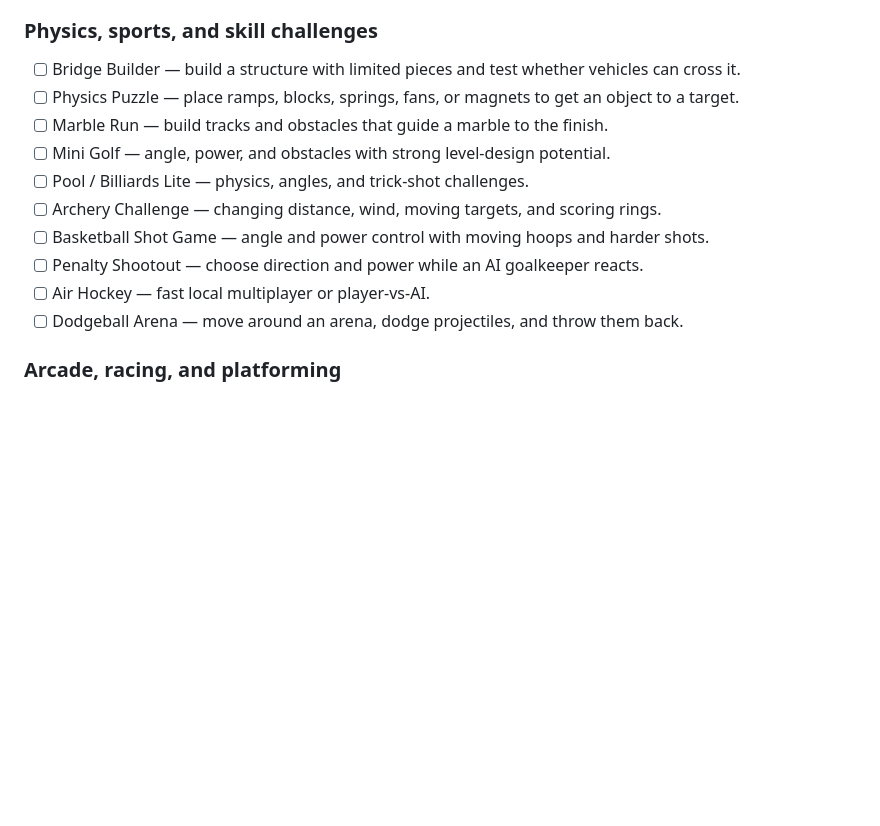
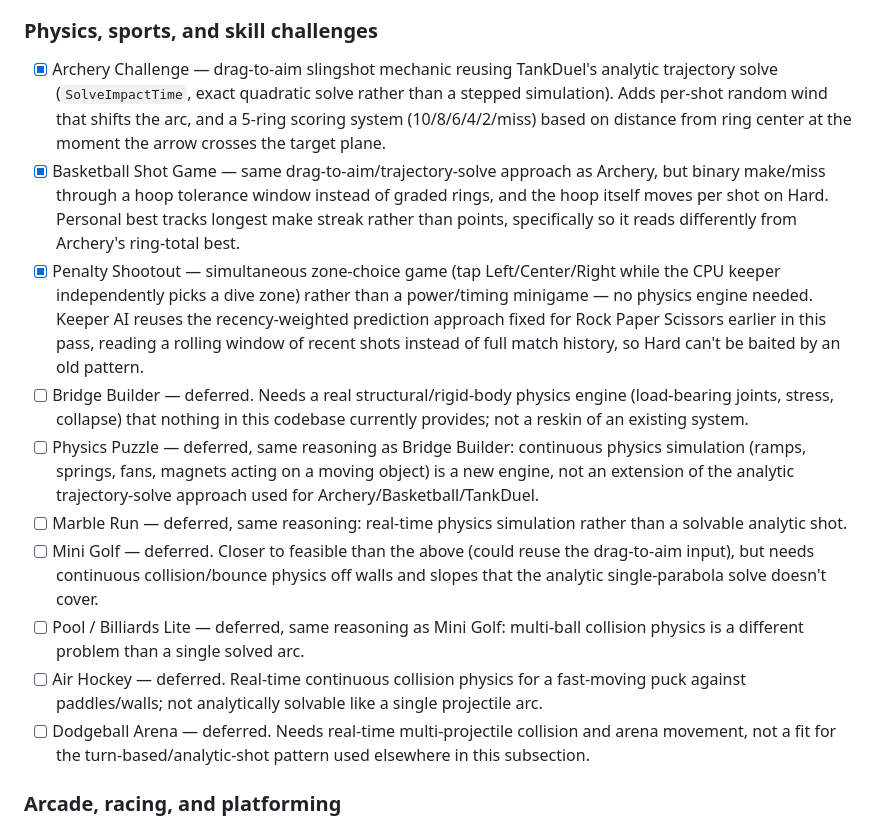
Before and after one commit to N8DaGr822/KidsGame, a Markdown page: GAMES_ROADMAP.md, the part around the change. GitHub-like rendering; blank space fills up the shorter version.

Commit message:
Update roadmap: physics/sports subsection done
Checks off Archery Challenge, Basketball Shot, and Penalty Shootout;
documents why the remaining items (Bridge Builder, Physics Puzzle,
Marble Run, Mini Golf, Pool/Billiards, Air Hockey, Dodgeball Arena)
are deferred - they need a real continuous-collision physics engine
that nothing in this codebase provides yet, unlike the analytic
trajectory-solve approach that covers the three shipped games.

```diff
--- a/GAMES_ROADMAP.md
+++ b/GAMES_ROADMAP.md
@@ -569,24 +569,44 @@ also wired up `Components/Shared/PersonalBestBadge.razor`: fewest guesses
 
 ### Physics, sports, and skill challenges
 
-- [ ] Bridge Builder — build a structure with limited pieces and test whether
-      vehicles can cross it.
-- [ ] Physics Puzzle — place ramps, blocks, springs, fans, or magnets to get
-      an object to a target.
-- [ ] Marble Run — build tracks and obstacles that guide a marble to the
-      finish.
-- [ ] Mini Golf — angle, power, and obstacles with strong level-design
-      potential.
-- [ ] Pool / Billiards Lite — physics, angles, and trick-shot challenges.
-- [ ] Archery Challenge — changing distance, wind, moving targets, and scoring
-      rings.
-- [ ] Basketball Shot Game — angle and power control with moving hoops and
-      harder shots.
-- [ ] Penalty Shootout — choose direction and power while an AI goalkeeper
-      reacts.
-- [ ] Air Hockey — fast local multiplayer or player-vs-AI.
-- [ ] Dodgeball Arena — move around an arena, dodge projectiles, and throw
-      them back.
+- [x] Archery Challenge — drag-to-aim slingshot mechanic reusing TankDuel's
+      analytic trajectory solve (`SolveImpactTime`, exact quadratic solve
+      rather than a stepped simulation). Adds per-shot random wind that
+      shifts the arc, and a 5-ring scoring system (10/8/6/4/2/miss) based on
+      distance from ring center at the moment the arrow crosses the target
+      plane.
+- [x] Basketball Shot Game — same drag-to-aim/trajectory-solve approach as
+      Archery, but binary make/miss through a hoop tolerance window instead
+      of graded rings, and the hoop itself moves per shot on Hard. Personal
+      best tracks longest make streak rather than points, specifically so it
+      reads differently from Archery's ring-total best.
+- [x] Penalty Shootout — simultaneous zone-choice game (tap Left/Center/Right
+      while the CPU keeper independently picks a dive zone) rather than a
+      power/timing minigame — no physics engine needed. Keeper AI reuses the
+      recency-weighted prediction approach fixed for Rock Paper Scissors
+      earlier in this pass, reading a rolling window of recent shots instead
+      of full match history, so Hard can't be baited by an old pattern.
+- [ ] Bridge Builder — deferred. Needs a real structural/rigid-body physics
+      engine (load-bearing joints, stress, collapse) that nothing in this
+      codebase currently provides; not a reskin of an existing system.
+- [ ] Physics Puzzle — deferred, same reasoning as Bridge Builder: continuous
+      physics simulation (ramps, springs, fans, magnets acting on a moving
+      object) is a new engine, not an extension of the analytic
+      trajectory-solve approach used for Archery/Basketball/TankDuel.
+- [ ] Marble Run — deferred, same reasoning: real-time physics simulation
+      rather than a solvable analytic shot.
+- [ ] Mini Golf — deferred. Closer to feasible than the above (could reuse
+      the drag-to-aim input), but needs continuous collision/bounce physics
+      off walls and slopes that the analytic single-parabola solve doesn't
+      cover.
+- [ ] Pool / Billiards Lite — deferred, same reasoning as Mini Golf: multi-ball
+      collision physics is a different problem than a single solved arc.
+- [ ] Air Hockey — deferred. Real-time continuous collision physics for a
+      fast-moving puck against paddles/walls; not analytically solvable like
+      a single projectile arc.
+- [ ] Dodgeball Arena — deferred. Needs real-time multi-projectile collision
+      and arena movement, not a fit for the turn-based/analytic-shot pattern
+      used elsewhere in this subsection.
 
 ### Arcade, racing, and platforming
 
```
